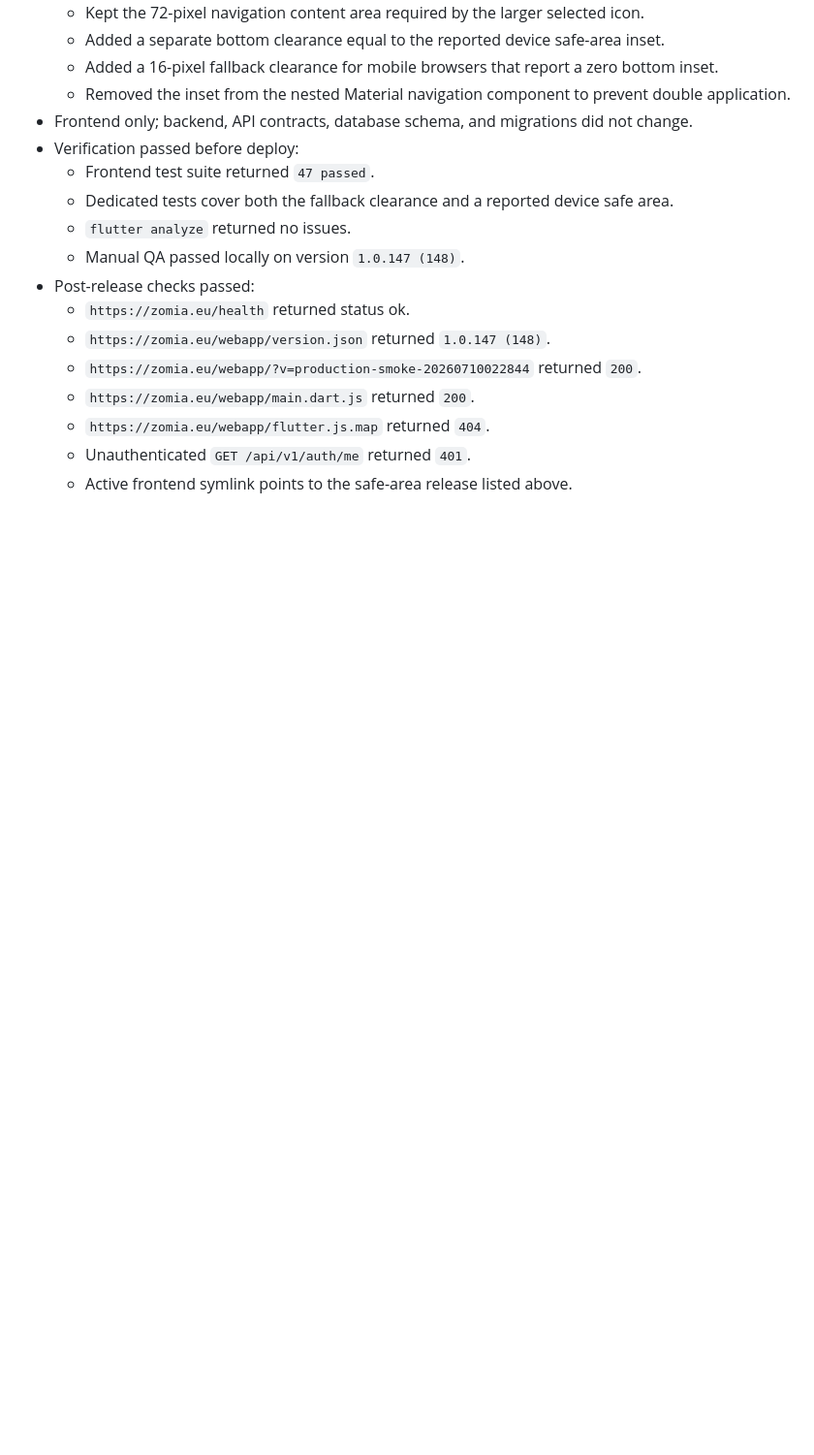
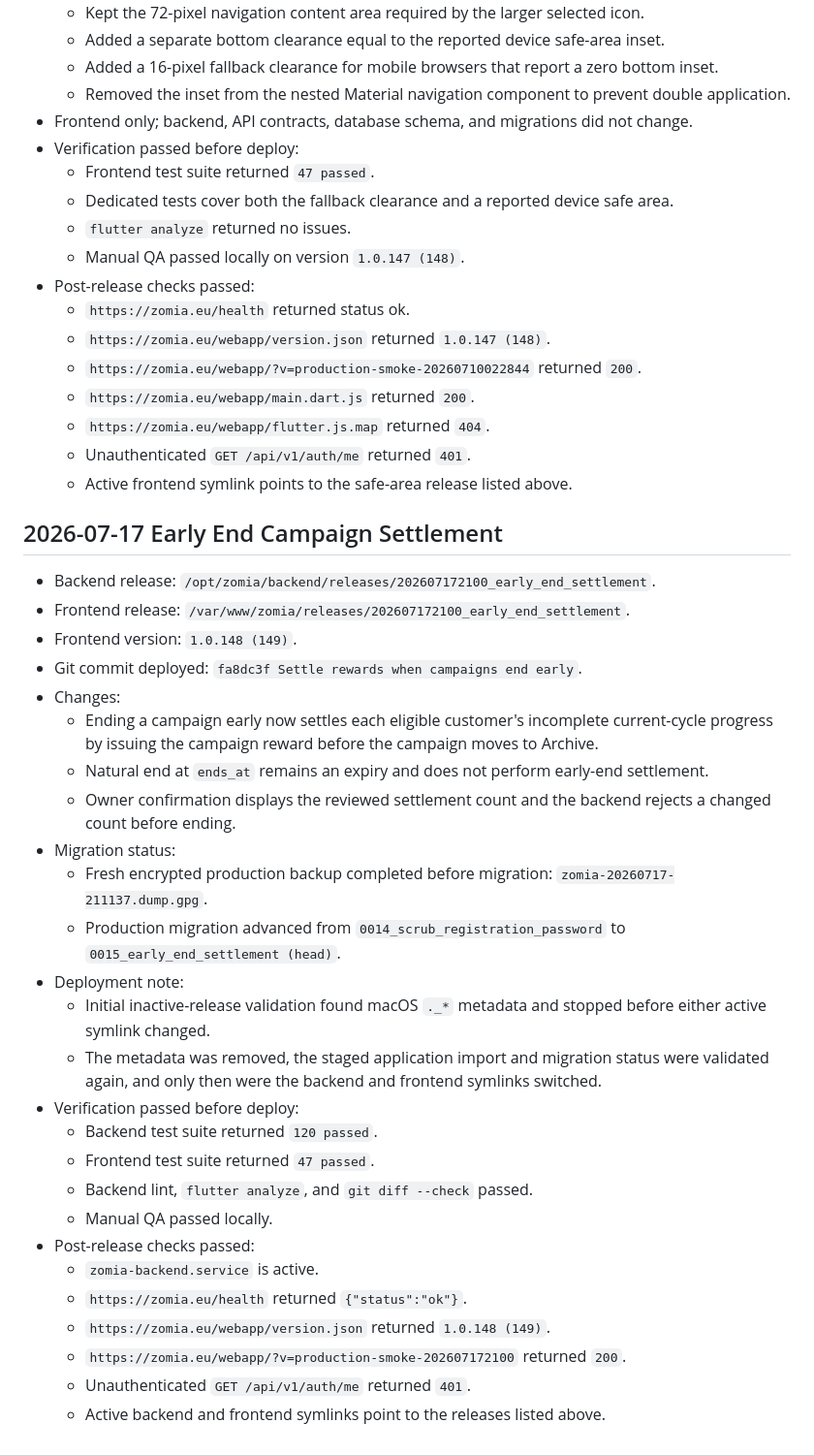
Before and after one commit to abiyarilangeroudi-sudo/zomia, a Markdown page: Docs/deployment/production-operations-checklist.md, the part around the change. Shown at 97% size. Drawn GitHub-style; blank space fills up the shorter version.

Commit message:
Document early end settlement deployment

```diff
--- a/Docs/deployment/production-operations-checklist.md
+++ b/Docs/deployment/production-operations-checklist.md
@@ -1072,3 +1072,32 @@ Open production decisions are tracked in:
   - `https://zomia.eu/webapp/flutter.js.map` returned `404`.
   - Unauthenticated `GET /api/v1/auth/me` returned `401`.
   - Active frontend symlink points to the safe-area release listed above.
+
+## 2026-07-17 Early End Campaign Settlement
+
+- Backend release: `/opt/zomia/backend/releases/202607172100_early_end_settlement`.
+- Frontend release: `/var/www/zomia/releases/202607172100_early_end_settlement`.
+- Frontend version: `1.0.148 (149)`.
+- Git commit deployed: `fa8dc3f Settle rewards when campaigns end early`.
+- Changes:
+  - Ending a campaign early now settles each eligible customer's incomplete current-cycle progress by issuing the campaign reward before the campaign moves to Archive.
+  - Natural end at `ends_at` remains an expiry and does not perform early-end settlement.
+  - Owner confirmation displays the reviewed settlement count and the backend rejects a changed count before ending.
+- Migration status:
+  - Fresh encrypted production backup completed before migration: `zomia-20260717-211137.dump.gpg`.
+  - Production migration advanced from `0014_scrub_registration_password` to `0015_early_end_settlement (head)`.
+- Deployment note:
+  - Initial inactive-release validation found macOS `._*` metadata and stopped before either active symlink changed.
+  - The metadata was removed, the staged application import and migration status were validated again, and only then were the backend and frontend symlinks switched.
+- Verification passed before deploy:
+  - Backend test suite returned `120 passed`.
+  - Frontend test suite returned `47 passed`.
+  - Backend lint, `flutter analyze`, and `git diff --check` passed.
+  - Manual QA passed locally.
+- Post-release checks passed:
+  - `zomia-backend.service` is active.
+  - `https://zomia.eu/health` returned `{"status":"ok"}`.
+  - `https://zomia.eu/webapp/version.json` returned `1.0.148 (149)`.
+  - `https://zomia.eu/webapp/?v=production-smoke-202607172100` returned `200`.
+  - Unauthenticated `GET /api/v1/auth/me` returned `401`.
+  - Active backend and frontend symlinks point to the releases listed above.
```
